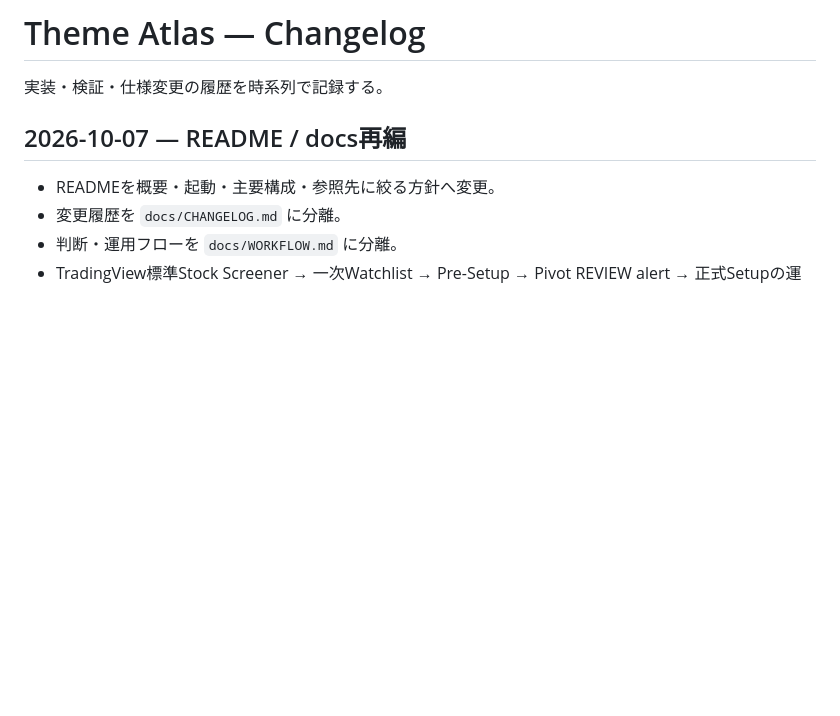
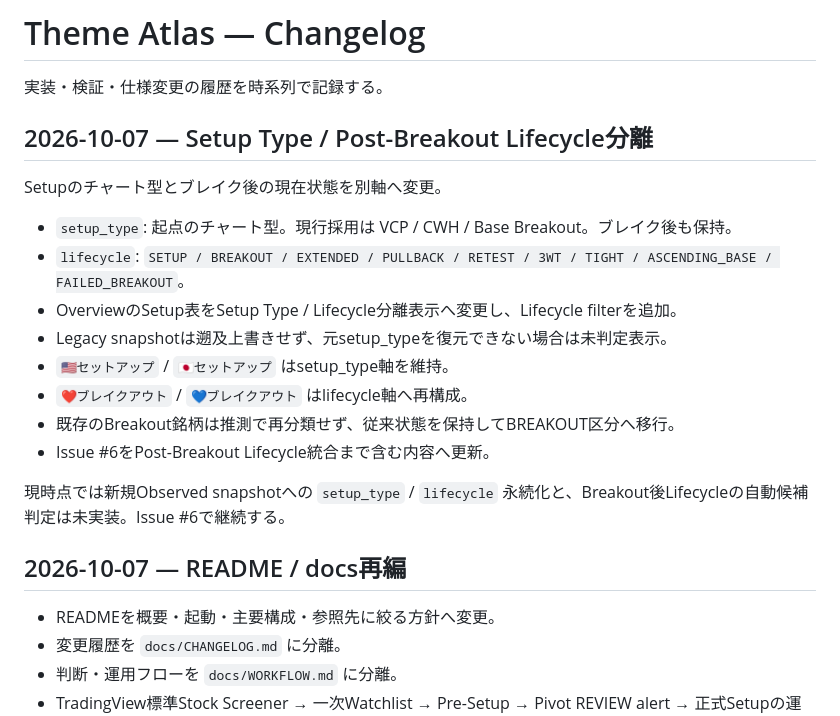
Before and after one commit to paprika75/tradingview-theme-dashboard, a Markdown page: docs/CHANGELOG.md, the part around the change. Rendered like a GitHub page; blank space fills up the shorter version.

Commit message:
Log setup lifecycle model change

```diff
--- a/docs/CHANGELOG.md
+++ b/docs/CHANGELOG.md
@@ -1,6 +1,21 @@
 # Theme Atlas — Changelog
 
 実装・検証・仕様変更の履歴を時系列で記録する。
+
+## 2026-10-07 — Setup Type / Post-Breakout Lifecycle分離
+
+Setupのチャート型とブレイク後の現在状態を別軸へ変更。
+
+- `setup_type`: 起点のチャート型。現行採用は VCP / CWH / Base Breakout。ブレイク後も保持。
+- `lifecycle`: `SETUP / BREAKOUT / EXTENDED / PULLBACK / RETEST / 3WT / TIGHT / ASCENDING_BASE / FAILED_BREAKOUT`。
+- OverviewのSetup表をSetup Type / Lifecycle分離表示へ変更し、Lifecycle filterを追加。
+- Legacy snapshotは遡及上書きせず、元setup_typeを復元できない場合は未判定表示。
+- `🇺🇸セットアップ` / `🇯🇵セットアップ` はsetup_type軸を維持。
+- `❤️ブレイクアウト` / `💙ブレイクアウト` はlifecycle軸へ再構成。
+- 既存のBreakout銘柄は推測で再分類せず、従来状態を保持してBREAKOUT区分へ移行。
+- Issue #6をPost-Breakout Lifecycle統合まで含む内容へ更新。
+
+現時点では新規Observed snapshotへの `setup_type` / `lifecycle` 永続化と、Breakout後Lifecycleの自動候補判定は未実装。Issue #6で継続する。
 
 ## 2026-10-07 — README / docs再編
 
```
